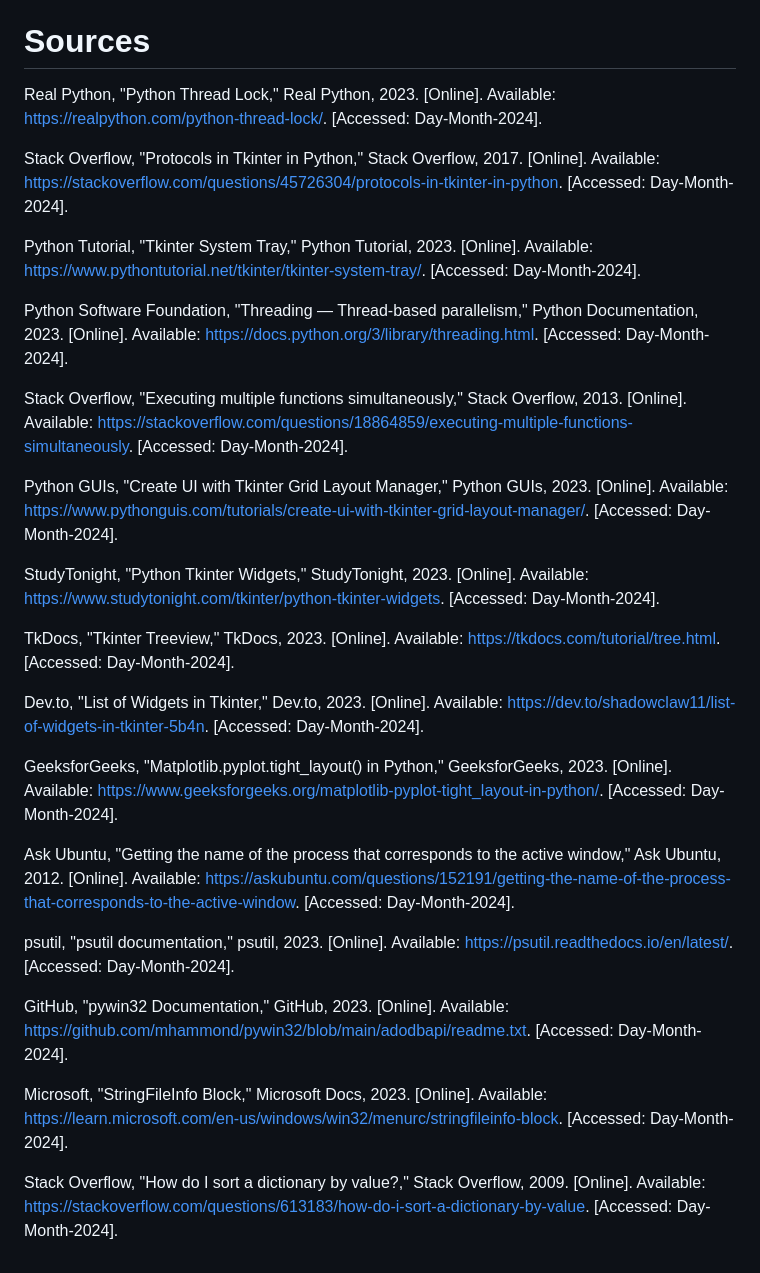
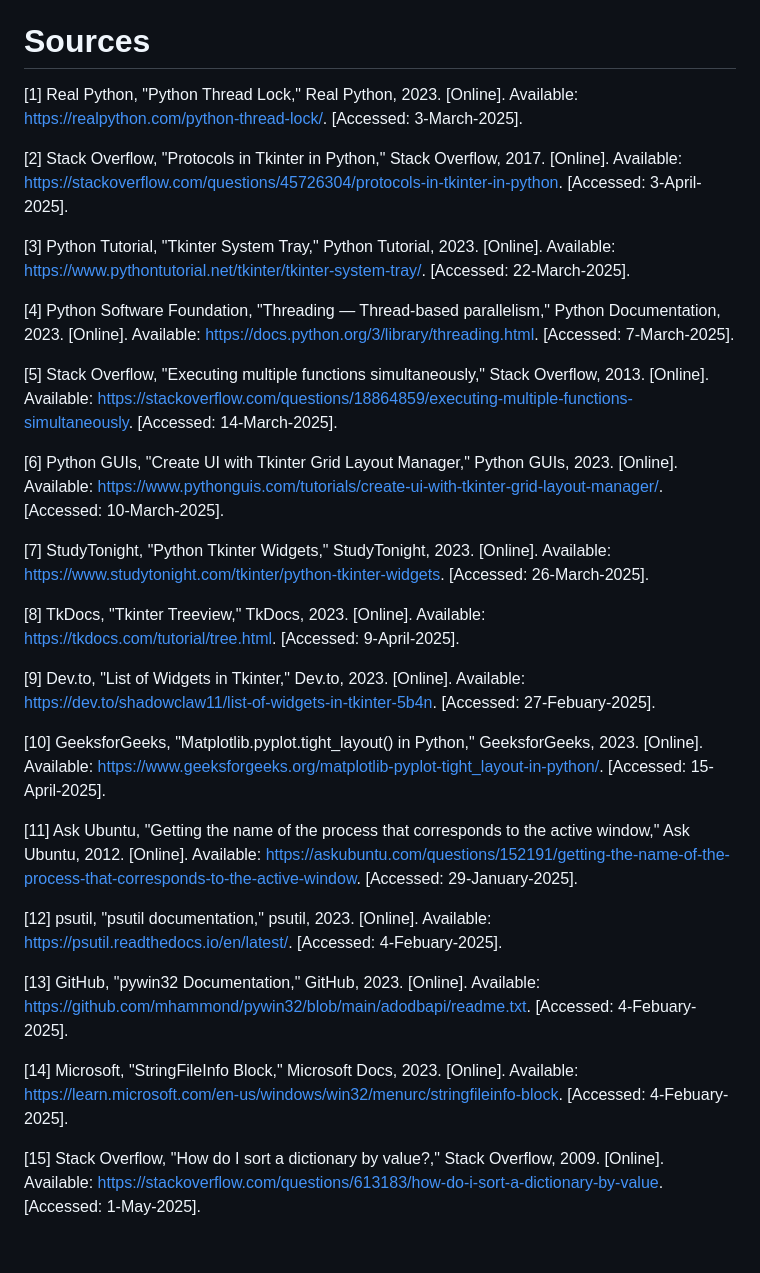
Before and after one commit to beigeowl/Chronos, a Markdown page: README.md, the part around the change. Drawn GitHub-style.

```diff
--- a/README.md
+++ b/README.md
@@ -25,32 +25,32 @@ yzhao3@ocdsb.ca\
 byeun3@ocdsb.ca
 
 # Sources
-Real Python, "Python Thread Lock," Real Python, 2023. [Online]. Available: https://realpython.com/python-thread-lock/. [Accessed: Day-Month-2024].
+[1] Real Python, "Python Thread Lock," Real Python, 2023. [Online]. Available: https://realpython.com/python-thread-lock/. [Accessed: 3-March-2025].
 
-Stack Overflow, "Protocols in Tkinter in Python," Stack Overflow, 2017. [Online]. Available: https://stackoverflow.com/questions/45726304/protocols-in-tkinter-in-python. [Accessed: Day-Month-2024].
+[2] Stack Overflow, "Protocols in Tkinter in Python," Stack Overflow, 2017. [Online]. Available: https://stackoverflow.com/questions/45726304/protocols-in-tkinter-in-python. [Accessed: 3-April-2025].
 
-Python Tutorial, "Tkinter System Tray," Python Tutorial, 2023. [Online]. Available: https://www.pythontutorial.net/tkinter/tkinter-system-tray/. [Accessed: Day-Month-2024].
+[3] Python Tutorial, "Tkinter System Tray," Python Tutorial, 2023. [Online]. Available: https://www.pythontutorial.net/tkinter/tkinter-system-tray/. [Accessed: 22-March-2025].
 
-Python Software Foundation, "Threading — Thread-based parallelism," Python Documentation, 2023. [Online]. Available: https://docs.python.org/3/library/threading.html. [Accessed: Day-Month-2024].
+[4] Python Software Foundation, "Threading — Thread-based parallelism," Python Documentation, 2023. [Online]. Available: https://docs.python.org/3/library/threading.html. [Accessed: 7-March-2025].
 
-Stack Overflow, "Executing multiple functions simultaneously," Stack Overflow, 2013. [Online]. Available: https://stackoverflow.com/questions/18864859/executing-multiple-functions-simultaneously. [Accessed: Day-Month-2024].
+[5] Stack Overflow, "Executing multiple functions simultaneously," Stack Overflow, 2013. [Online]. Available: https://stackoverflow.com/questions/18864859/executing-multiple-functions-simultaneously. [Accessed: 14-March-2025].
 
-Python GUIs, "Create UI with Tkinter Grid Layout Manager," Python GUIs, 2023. [Online]. Available: https://www.pythonguis.com/tutorials/create-ui-with-tkinter-grid-layout-manager/. [Accessed: Day-Month-2024].
+[6] Python GUIs, "Create UI with Tkinter Grid Layout Manager," Python GUIs, 2023. [Online]. Available: https://www.pythonguis.com/tutorials/create-ui-with-tkinter-grid-layout-manager/. [Accessed: 10-March-2025].
 
-StudyTonight, "Python Tkinter Widgets," StudyTonight, 2023. [Online]. Available: https://www.studytonight.com/tkinter/python-tkinter-widgets. [Accessed: Day-Month-2024].
+[7] StudyTonight, "Python Tkinter Widgets," StudyTonight, 2023. [Online]. Available: https://www.studytonight.com/tkinter/python-tkinter-widgets. [Accessed: 26-March-2025].
 
-TkDocs, "Tkinter Treeview," TkDocs, 2023. [Online]. Available: https://tkdocs.com/tutorial/tree.html. [Accessed: Day-Month-2024].
+[8] TkDocs, "Tkinter Treeview," TkDocs, 2023. [Online]. Available: https://tkdocs.com/tutorial/tree.html. [Accessed: 9-April-2025].
 
-Dev.to, "List of Widgets in Tkinter," Dev.to, 2023. [Online]. Available: https://dev.to/shadowclaw11/list-of-widgets-in-tkinter-5b4n. [Accessed: Day-Month-2024].
+[9] Dev.to, "List of Widgets in Tkinter," Dev.to, 2023. [Online]. Available: https://dev.to/shadowclaw11/list-of-widgets-in-tkinter-5b4n. [Accessed: 27-Febuary-2025].
 
-GeeksforGeeks, "Matplotlib.pyplot.tight_layout() in Python," GeeksforGeeks, 2023. [Online]. Available: https://www.geeksforgeeks.org/matplotlib-pyplot-tight_layout-in-python/. [Accessed: Day-Month-2024].
+[10] GeeksforGeeks, "Matplotlib.pyplot.tight_layout() in Python," GeeksforGeeks, 2023. [Online]. Available: https://www.geeksforgeeks.org/matplotlib-pyplot-tight_layout-in-python/. [Accessed: 15-April-2025].
 
-Ask Ubuntu, "Getting the name of the process that corresponds to the active window," Ask Ubuntu, 2012. [Online]. Available: https://askubuntu.com/questions/152191/getting-the-name-of-the-process-that-corresponds-to-the-active-window. [Accessed: Day-Month-2024].
+[11] Ask Ubuntu, "Getting the name of the process that corresponds to the active window," Ask Ubuntu, 2012. [Online]. Available: https://askubuntu.com/questions/152191/getting-the-name-of-the-process-that-corresponds-to-the-active-window. [Accessed: 29-January-2025].
 
-psutil, "psutil documentation," psutil, 2023. [Online]. Available: https://psutil.readthedocs.io/en/latest/. [Accessed: Day-Month-2024].
+[12] psutil, "psutil documentation," psutil, 2023. [Online]. Available: https://psutil.readthedocs.io/en/latest/. [Accessed: 4-Febuary-2025].
 
-GitHub, "pywin32 Documentation," GitHub, 2023. [Online]. Available: https://github.com/mhammond/pywin32/blob/main/adodbapi/readme.txt. [Accessed: Day-Month-2024].
+[13] GitHub, "pywin32 Documentation," GitHub, 2023. [Online]. Available: https://github.com/mhammond/pywin32/blob/main/adodbapi/readme.txt. [Accessed: 4-Febuary-2025].
 
-Microsoft, "StringFileInfo Block," Microsoft Docs, 2023. [Online]. Available: https://learn.microsoft.com/en-us/windows/win32/menurc/stringfileinfo-block. [Accessed: Day-Month-2024].
+[14] Microsoft, "StringFileInfo Block," Microsoft Docs, 2023. [Online]. Available: https://learn.microsoft.com/en-us/windows/win32/menurc/stringfileinfo-block. [Accessed: 4-Febuary-2025].
 
-Stack Overflow, "How do I sort a dictionary by value?," Stack Overflow, 2009. [Online]. Available: https://stackoverflow.com/questions/613183/how-do-i-sort-a-dictionary-by-value. [Accessed: Day-Month-2024].
+[15] Stack Overflow, "How do I sort a dictionary by value?," Stack Overflow, 2009. [Online]. Available: https://stackoverflow.com/questions/613183/how-do-i-sort-a-dictionary-by-value. [Accessed: 1-May-2025].
```
